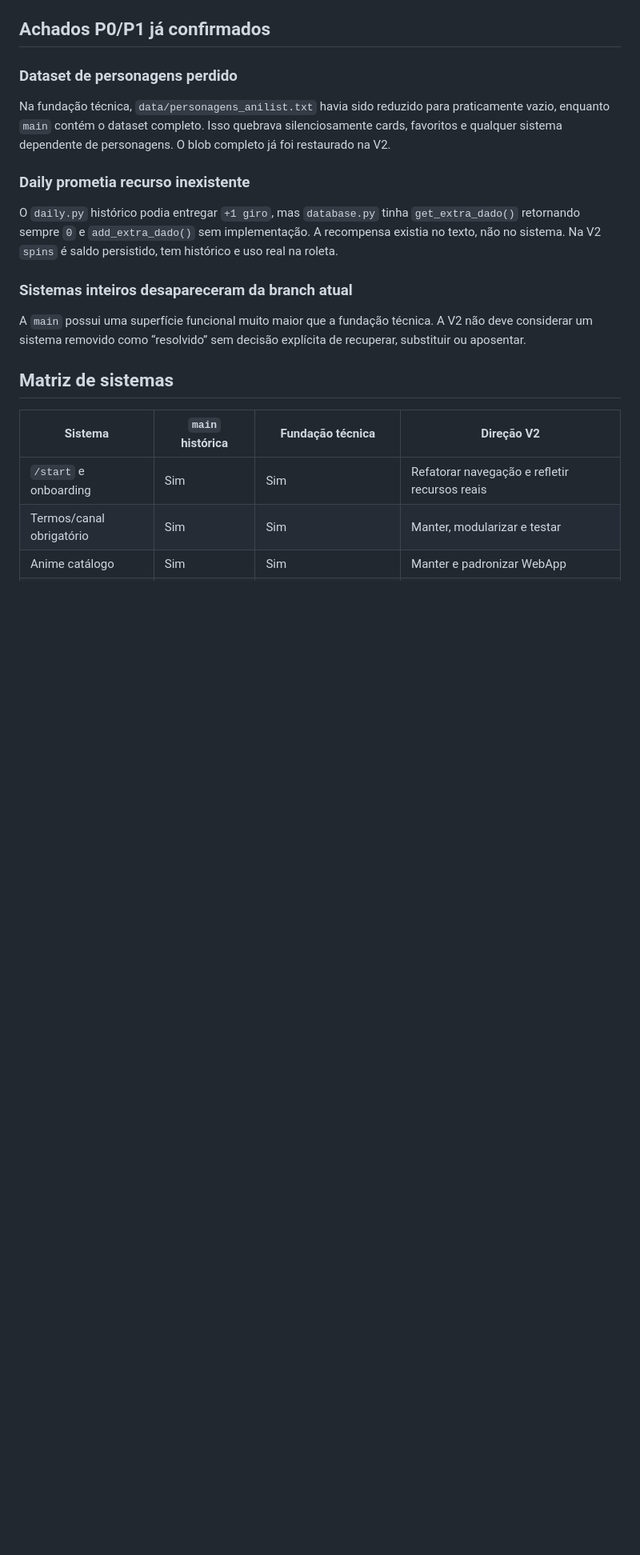
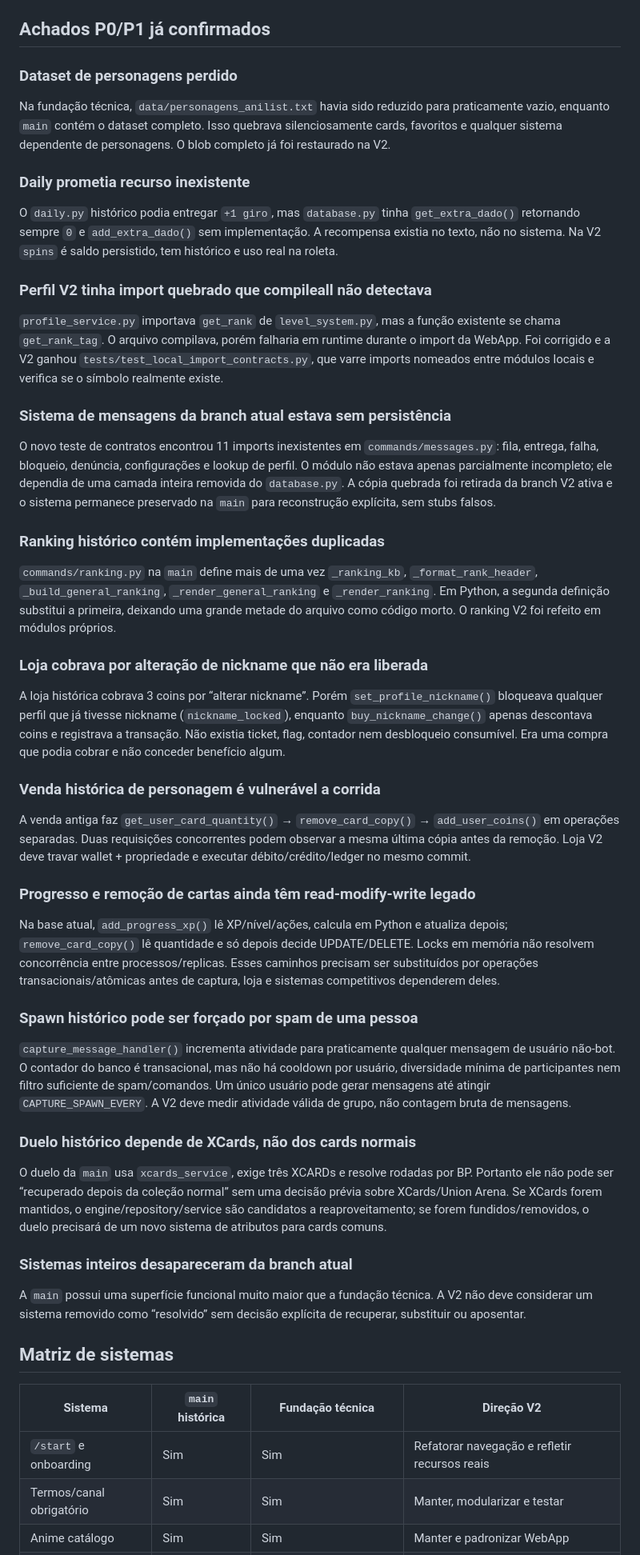
Before and after one commit to QGBALTIGO/bot, a Markdown page: V2_SYSTEM_AUDIT.md, the part around one of its changes. Shown at 80% size. Rendered like a GitHub page; blank space fills up the shorter version.

```diff
--- a/V2_SYSTEM_AUDIT.md
+++ b/V2_SYSTEM_AUDIT.md
@@ -22,6 +22,38 @@ Na fundação técnica, `data/personagens_anilist.txt` havia sido reduzido para
 
 O `daily.py` histórico podia entregar `+1 giro`, mas `database.py` tinha `get_extra_dado()` retornando sempre `0` e `add_extra_dado()` sem implementação. A recompensa existia no texto, não no sistema. Na V2 `spins` é saldo persistido, tem histórico e uso real na roleta.
 
+### Perfil V2 tinha import quebrado que compileall não detectava
+
+`profile_service.py` importava `get_rank` de `level_system.py`, mas a função existente se chama `get_rank_tag`. O arquivo compilava, porém falharia em runtime durante o import da WebApp. Foi corrigido e a V2 ganhou `tests/test_local_import_contracts.py`, que varre imports nomeados entre módulos locais e verifica se o símbolo realmente existe.
+
+### Sistema de mensagens da branch atual estava sem persistência
+
+O novo teste de contratos encontrou 11 imports inexistentes em `commands/messages.py`: fila, entrega, falha, bloqueio, denúncia, configurações e lookup de perfil. O módulo não estava apenas parcialmente incompleto; ele dependia de uma camada inteira removida do `database.py`. A cópia quebrada foi retirada da branch V2 ativa e o sistema permanece preservado na `main` para reconstrução explícita, sem stubs falsos.
+
+### Ranking histórico contém implementações duplicadas
+
+`commands/ranking.py` na `main` define mais de uma vez `_ranking_kb`, `_format_rank_header`, `_build_general_ranking`, `_render_general_ranking` e `_render_ranking`. Em Python, a segunda definição substitui a primeira, deixando uma grande metade do arquivo como código morto. O ranking V2 foi refeito em módulos próprios.
+
+### Loja cobrava por alteração de nickname que não era liberada
+
+A loja histórica cobrava 3 coins por “alterar nickname”. Porém `set_profile_nickname()` bloqueava qualquer perfil que já tivesse nickname (`nickname_locked`), enquanto `buy_nickname_change()` apenas descontava coins e registrava a transação. Não existia ticket, flag, contador nem desbloqueio consumível. Era uma compra que podia cobrar e não conceder benefício algum.
+
+### Venda histórica de personagem é vulnerável a corrida
+
+A venda antiga faz `get_user_card_quantity()` → `remove_card_copy()` → `add_user_coins()` em operações separadas. Duas requisições concorrentes podem observar a mesma última cópia antes da remoção. Loja V2 deve travar wallet + propriedade e executar débito/crédito/ledger no mesmo commit.
+
+### Progresso e remoção de cartas ainda têm read-modify-write legado
+
+Na base atual, `add_progress_xp()` lê XP/nível/ações, calcula em Python e atualiza depois; `remove_card_copy()` lê quantidade e só depois decide UPDATE/DELETE. Locks em memória não resolvem concorrência entre processos/replicas. Esses caminhos precisam ser substituídos por operações transacionais/atômicas antes de captura, loja e sistemas competitivos dependerem deles.
+
+### Spawn histórico pode ser forçado por spam de uma pessoa
+
+`capture_message_handler()` incrementa atividade para praticamente qualquer mensagem de usuário não-bot. O contador do banco é transacional, mas não há cooldown por usuário, diversidade mínima de participantes nem filtro suficiente de spam/comandos. Um único usuário pode gerar mensagens até atingir `CAPTURE_SPAWN_EVERY`. A V2 deve medir atividade válida de grupo, não contagem bruta de mensagens.
+
+### Duelo histórico depende de XCards, não dos cards normais
+
+O duelo da `main` usa `xcards_service`, exige três XCARDs e resolve rodadas por BP. Portanto ele não pode ser “recuperado depois da coleção normal” sem uma decisão prévia sobre XCards/Union Arena. Se XCards forem mantidos, o engine/repository/service são candidatos a reaproveitamento; se forem fundidos/removidos, o duelo precisará de um novo sistema de atributos para cards comuns.
+
 ### Sistemas inteiros desapareceram da branch atual
 
 A `main` possui uma superfície funcional muito maior que a fundação técnica. A V2 não deve considerar um sistema removido como “resolvido” sem decisão explícita de recuperar, substituir ou aposentar.
```
Also changed, not shown: other parts of V2_SYSTEM_AUDIT.md (+42 -26 lines).
